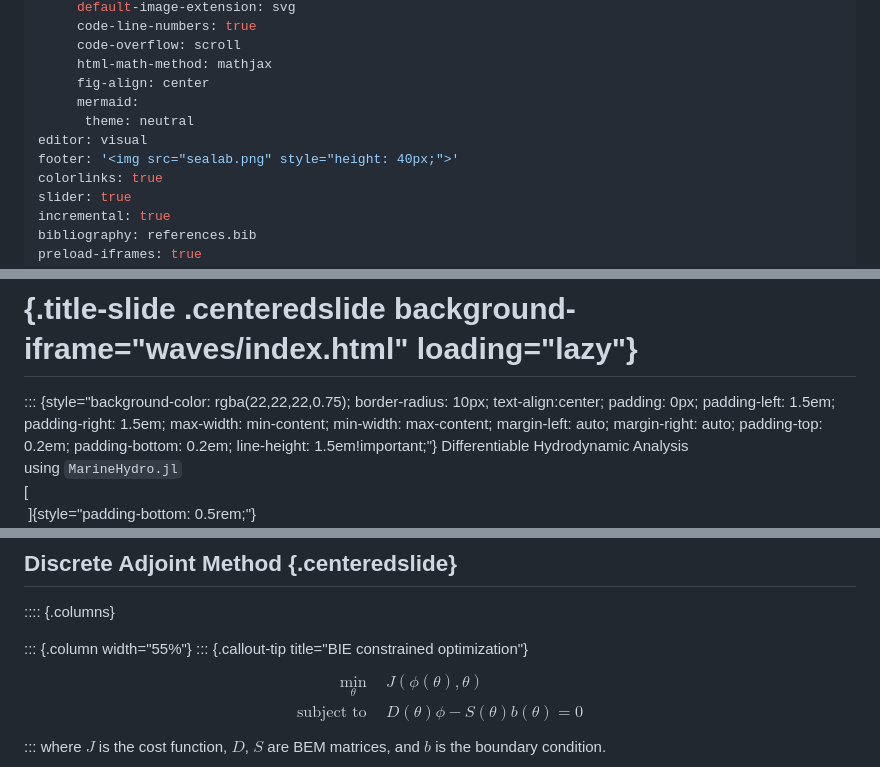
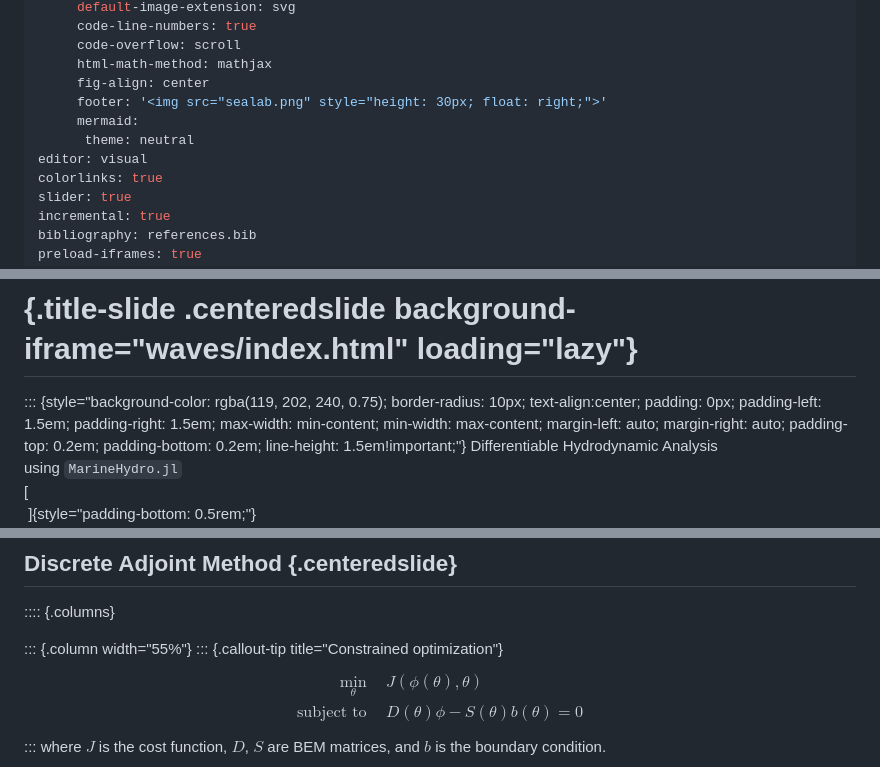
Before and after one commit to KapilKhanal/DifferentiableBEMIntroSlides, a Markdown page: introMarineHydro.md, 3 parts joined by grey strips. GitHub-like rendering.

```diff
--- a/introMarineHydro.md
+++ b/introMarineHydro.md
@@ -22,10 +22,10 @@ format:
      code-overflow: scroll
      html-math-method: mathjax
      fig-align: center
+     footer: '<img src="sealab.png" style="height: 30px; float: right;">'
      mermaid:
       theme: neutral
 editor: visual
-footer: '<img src="sealab.png" style="height: 40px;">'
 colorlinks: true
 slider: true
 incremental: true
@@ -40,7 +40,7 @@ title-slide-attributes:
 
 # {.title-slide .centeredslide background-iframe="waves/index.html" loading="lazy"}
 
-::: {style="background-color: rgba(22,22,22,0.75); border-radius: 10px; text-align:center; padding: 0px; padding-left: 1.5em; padding-right: 1.5em; max-width: min-content; min-width: max-content; margin-left: auto; margin-right: auto; padding-top: 0.2em; padding-bottom: 0.2em; line-height: 1.5em!important;"}
-<span style="color:#939393; font-size:1.5em; font-weight: bold;">Differentiable Hydrodynamic Analysis</span>
-<span style="color:#777777; font-size:1.2em; font-weight: bold;">using <code>MarineHydro.jl</code></span>
+::: {style="background-color: rgba(119, 202, 240, 0.75); border-radius: 10px; text-align:center; padding: 0px; padding-left: 1.5em; padding-right: 1.5em; max-width: min-content; min-width: max-content; margin-left: auto; margin-right: auto; padding-top: 0.2em; padding-bottom: 0.2em; line-height: 1.5em!important;"}
+<span style="color:#003366; font-size:1.5em; font-weight: bold;">Differentiable Hydrodynamic Analysis</span>
+<span style="color:#003366; font-size:1.2em; font-weight: bold;">using <code>MarineHydro.jl</code></span>
 [<br>&nbsp;]{style="padding-bottom: 0.5rem;"}
@@ -119,7 +111,7 @@ Means differentiation through:
 :::: {.columns}
 
 ::: {.column width="55%"}
-::: {.callout-tip title="BIE constrained optimization"}
+::: {.callout-tip title="Constrained optimization"}
 $$
 \begin{align}
 \min_{\theta} \quad & J(\phi(\theta), \theta) \\
```
Also changed, not shown: other parts of introMarineHydro.md (+65 -46 lines), cornell.png, diffBEM.png (added), diffSolver.png, 4 other files.
